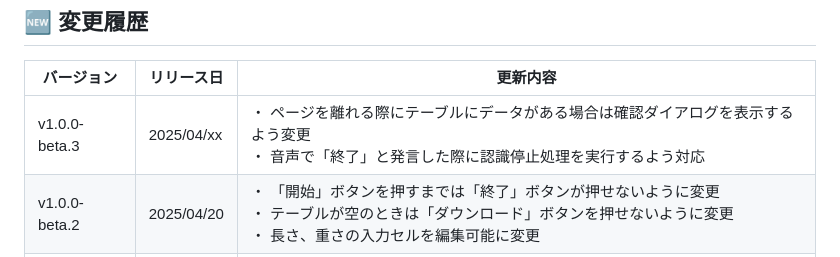
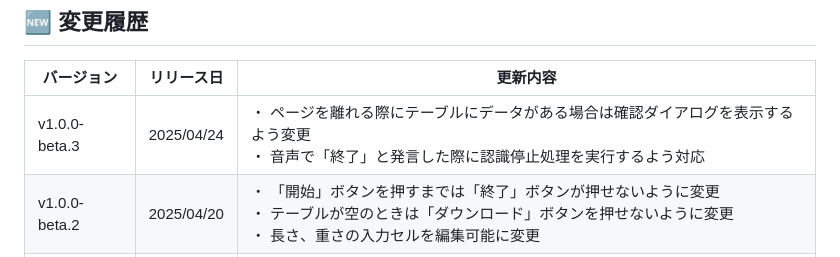
Before and after one commit to 2019Shun/OysterCounter, a Markdown page: readme.md, the part around the change. Drawn GitHub-style.

Commit message:
リリース対応

```diff
--- a/readme.md
+++ b/readme.md
@@ -108,6 +108,6 @@
 
 | バージョン | リリース日 | 更新内容 |
 |------------|-----------|-----------|
-| v1.0.0-beta.3 | 2025/04/xx | ・ ページを離れる際にテーブルにデータがある場合は確認ダイアログを表示するよう変更<br>・ 音声で「終了」と発言した際に認識停止処理を実行するよう対応 |
+| v1.0.0-beta.3 | 2025/04/24 | ・ ページを離れる際にテーブルにデータがある場合は確認ダイアログを表示するよう変更<br>・ 音声で「終了」と発言した際に認識停止処理を実行するよう対応 |
 | v1.0.0-beta.2 | 2025/04/20 | ・ 「開始」ボタンを押すまでは「終了」ボタンが押せないように変更<br>・ テーブルが空のときは「ダウンロード」ボタンを押せないように変更<br>・ 長さ、重さの入力セルを編集可能に変更 |
 | v1.0.0-beta.1 | 2025/04/18 | 初回リリース |
```
